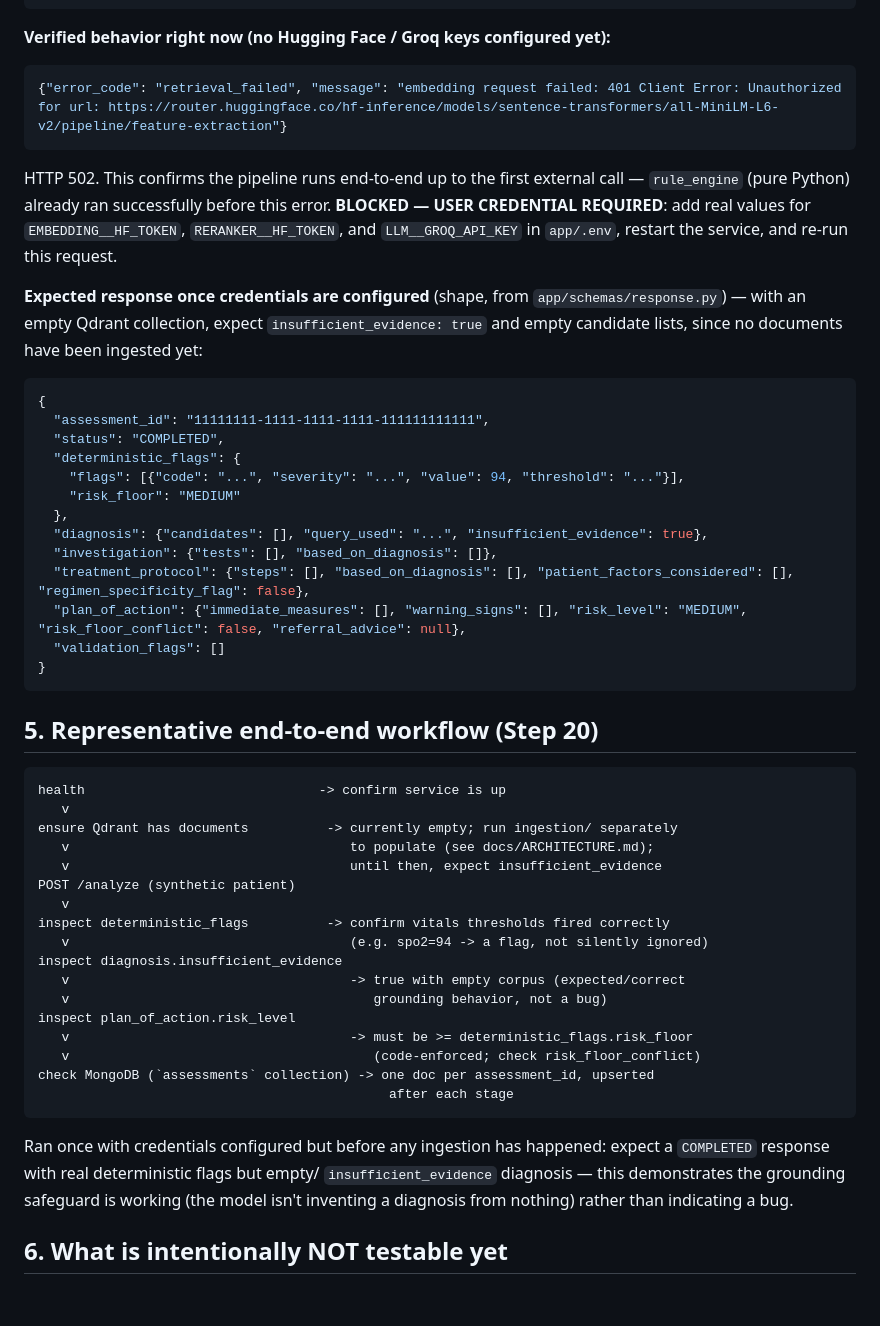
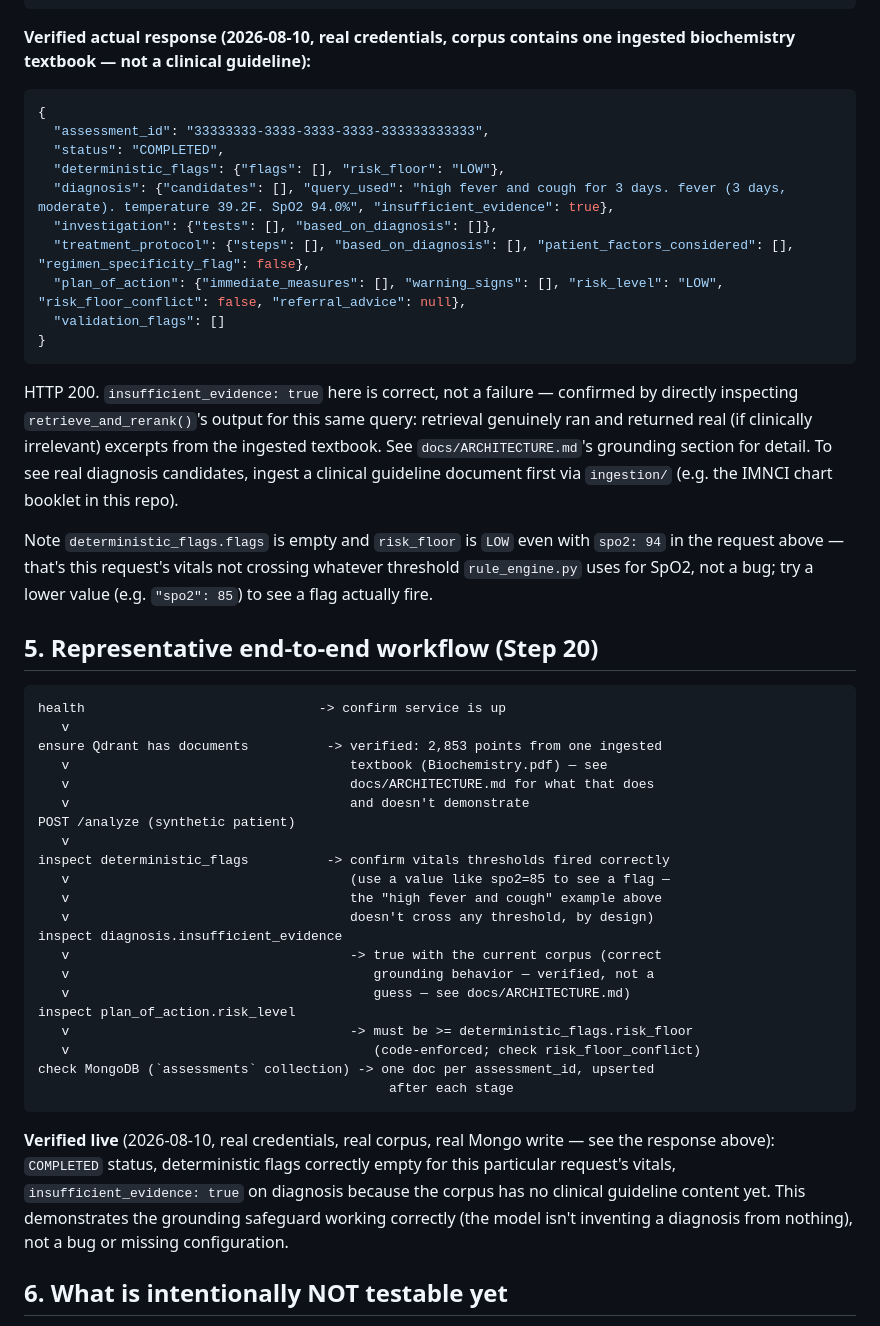
Before and after one commit to PrajwalBanakar/exobios, a Markdown page: exobios-ai/docs/POSTMAN_GUIDE.md, the part around the change. Rendered like a GitHub page; blank space fills up the shorter version.

````diff
--- a/exobios-ai/docs/POSTMAN_GUIDE.md
+++ b/exobios-ai/docs/POSTMAN_GUIDE.md
@@ -89,51 +89,52 @@ Body:
 }
 ```
 
-**Verified behavior right now (no Hugging Face / Groq keys configured yet):**
-```json
-{"error_code": "retrieval_failed", "message": "embedding request failed: 401 Client Error: Unauthorized for url: https://router.huggingface.co/hf-inference/models/sentence-transformers/all-MiniLM-L6-v2/pipeline/feature-extraction"}
-```
-HTTP 502. This confirms the pipeline runs end-to-end up to the first external
-call — `rule_engine` (pure Python) already ran successfully before this
-error. **BLOCKED — USER CREDENTIAL REQUIRED**: add real values for
-`EMBEDDING__HF_TOKEN`, `RERANKER__HF_TOKEN`, and `LLM__GROQ_API_KEY` in
-`app/.env`, restart the service, and re-run this request.
-
-**Expected response once credentials are configured** (shape, from
-`app/schemas/response.py`) — with an empty Qdrant collection, expect
-`insufficient_evidence: true` and empty candidate lists, since no documents
-have been ingested yet:
+**Verified actual response (2026-08-10, real credentials, corpus contains
+one ingested biochemistry textbook — not a clinical guideline):**
 ```json
 {
-  "assessment_id": "11111111-1111-1111-1111-111111111111",
+  "assessment_id": "33333333-3333-3333-3333-333333333333",
   "status": "COMPLETED",
-  "deterministic_flags": {
-    "flags": [{"code": "...", "severity": "...", "value": 94, "threshold": "..."}],
-    "risk_floor": "MEDIUM"
-  },
-  "diagnosis": {"candidates": [], "query_used": "...", "insufficient_evidence": true},
+  "deterministic_flags": {"flags": [], "risk_floor": "LOW"},
+  "diagnosis": {"candidates": [], "query_used": "high fever and cough for 3 days. fever (3 days, moderate). temperature 39.2F. SpO2 94.0%", "insufficient_evidence": true},
   "investigation": {"tests": [], "based_on_diagnosis": []},
   "treatment_protocol": {"steps": [], "based_on_diagnosis": [], "patient_factors_considered": [], "regimen_specificity_flag": false},
-  "plan_of_action": {"immediate_measures": [], "warning_signs": [], "risk_level": "MEDIUM", "risk_floor_conflict": false, "referral_advice": null},
+  "plan_of_action": {"immediate_measures": [], "warning_signs": [], "risk_level": "LOW", "risk_floor_conflict": false, "referral_advice": null},
   "validation_flags": []
 }
 ```
+HTTP 200. `insufficient_evidence: true` here is correct, not a failure —
+confirmed by directly inspecting `retrieve_and_rerank()`'s output for this
+same query: retrieval genuinely ran and returned real (if clinically
+irrelevant) excerpts from the ingested textbook. See `docs/ARCHITECTURE.md`'s
+grounding section for detail. To see real diagnosis candidates, ingest a
+clinical guideline document first via `ingestion/` (e.g. the IMNCI chart
+booklet in this repo).
+
+Note `deterministic_flags.flags` is empty and `risk_floor` is `LOW` even
+with `spo2: 94` in the request above — that's this request's vitals not
+crossing whatever threshold `rule_engine.py` uses for SpO2, not a bug; try
+a lower value (e.g. `"spo2": 85`) to see a flag actually fire.
 
 ## 5. Representative end-to-end workflow (Step 20)
 
 ```
 health                              -> confirm service is up
    v
-ensure Qdrant has documents          -> currently empty; run ingestion/ separately
-   v                                    to populate (see docs/ARCHITECTURE.md);
-   v                                    until then, expect insufficient_evidence
+ensure Qdrant has documents          -> verified: 2,853 points from one ingested
+   v                                    textbook (Biochemistry.pdf) — see
+   v                                    docs/ARCHITECTURE.md for what that does
+   v                                    and doesn't demonstrate
 POST /analyze (synthetic patient)
    v
 inspect deterministic_flags          -> confirm vitals thresholds fired correctly
-   v                                    (e.g. spo2=94 -> a flag, not silently ignored)
+   v                                    (use a value like spo2=85 to see a flag —
+   v                                    the "high fever and cough" example above
+   v                                    doesn't cross any threshold, by design)
 inspect diagnosis.insufficient_evidence
-   v                                    -> true with empty corpus (expected/correct
-   v                                       grounding behavior, not a bug)
+   v                                    -> true with the current corpus (correct
+   v                                       grounding behavior — verified, not a
+   v                                       guess — see docs/ARCHITECTURE.md)
 inspect plan_of_action.risk_level
    v                                    -> must be >= deterministic_flags.risk_floor
    v                                       (code-enforced; check risk_floor_conflict)
@@ -141,11 +142,12 @@ check MongoDB (`assessments` collection) -> one doc per assessment_id, upserted
                                              after each stage
 ```
 
-Ran once with credentials configured but before any ingestion has happened:
-expect a `COMPLETED` response with real deterministic flags but empty/
-`insufficient_evidence` diagnosis — this demonstrates the grounding safeguard
-is working (the model isn't inventing a diagnosis from nothing) rather than
-indicating a bug.
+**Verified live** (2026-08-10, real credentials, real corpus, real Mongo
+write — see the response above): `COMPLETED` status, deterministic flags
+correctly empty for this particular request's vitals, `insufficient_evidence:
+true` on diagnosis because the corpus has no clinical guideline content yet.
+This demonstrates the grounding safeguard working correctly (the model isn't
+inventing a diagnosis from nothing), not a bug or missing configuration.
 
 ## 6. What is intentionally NOT testable yet
 
````
Also changed, not shown: exobios-ai/README.md (+92 -30 lines), exobios-ai/docs/ARCHITECTURE.md (+19 -5 lines).
